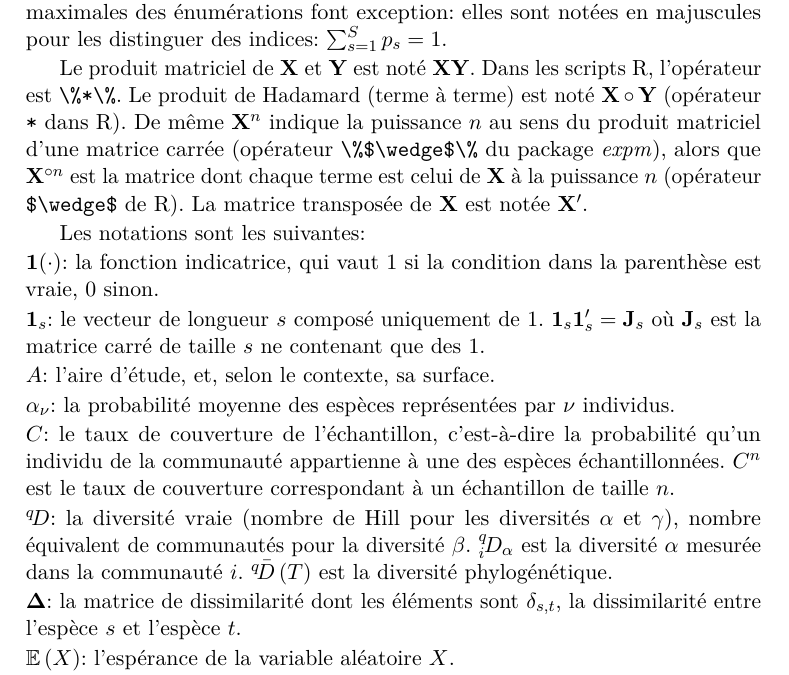
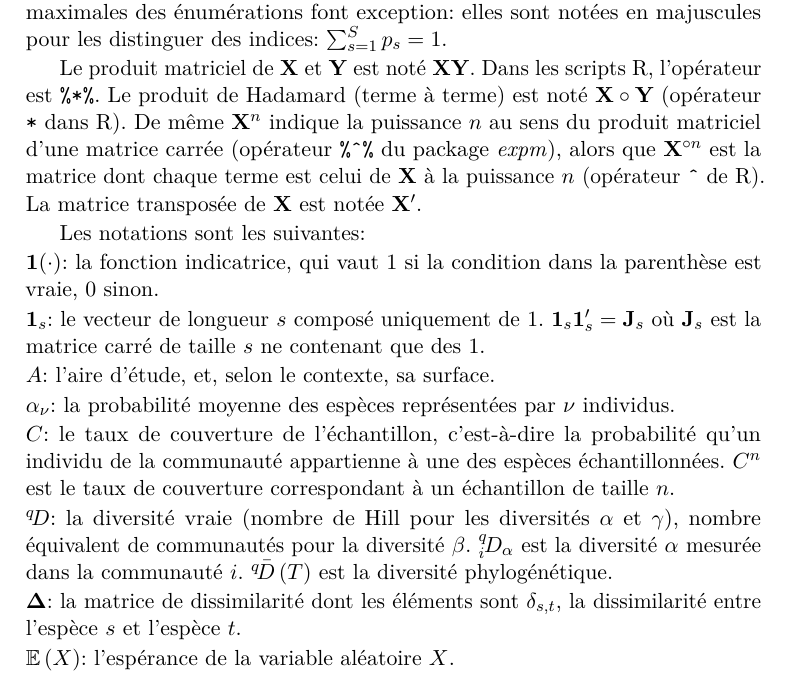
Before and after one commit to EricMarcon/MesuresBioDiv2, an R Markdown document (index.Rmd): part of page 3 of 6, cut so that both start at the same text. Rendered offline with R 4.5, knitr and Pandoc, then LaTeX, with nearby package versions; both versions are drawn in the output format of the newer one.

Commit message:
Coquilles

```diff
--- a/index.Rmd
+++ b/index.Rmd
@@ -2,7 +2,7 @@
 title: "Mesures de la Biodiversité"
 author: "Eric Marcon"
 date: "`r Sys.Date()`"
-biblio-style: authoryear-ibid
+output: pdf_document
 bibliography: library.bib
 cite-style: verbose-inote
 classoption:
@@ -32,36 +32,39 @@ lang: fr
 link-citations: yes
 maintitlepage:
   epigraph: |
+    \begin{itemize}
+    \end{itemize}
     Ce document est réalisé de façon dynamique et reproductible grâce à:
-    \begin{itemize}
       \item \LaTeX, dans sa distribution Miktex (\url{http://miktex.org/}) et la classe memoir (\url{http://www.ctan.org/pkg/memoir}).
       \item R (\url{http://www.r-project.org/}) et RStudio (\url{http://www.rstudio.com/})
       \item bookdown (\url{http://bookdown.org/})
-    \end{itemize}
 otherlangs:
 - en-US
 - en-GB
 - fr
 papersize: A4
-resume: |
-
-  La biodiversité peut être mesurée de nombreuses façons.
-
-  La dualité entropie-diversité fournit un cadre clair et rigoureux pour le faire.
-  L’entropie est la surprise moyenne fournie par les individus d’une communauté.
-  Le choix de la fonction d’information qui mesure cette surprise à partir des probabilités d’occurence des espèces (ou d’autres catégories) permet de définir les mesures de diversités neutres, fonctionnelles ou phylogénétique présentées ici.
-  L’entropie est transformée en diversité au sens strict par une fonction croissante (l’exponentielle déformée), ce qui simplifie son interprétation en tant que nombre équivalent d’espèces.
-
-  L’entropie phylogénétique généralise les indices de diversité classique, intègre si nécessaire la distance entre espèces, peut être écomposée et corrigée des biais d’estimation.
-  Sa transformation en diversité au sens strict permet d’interpréter les valeurs sous une forme unique : un nombre équivalent d’espèces et un nombre équivalent de communautés.
-  La diversité de Leinster et Cobbold généralise à son tour la diversité phylogénétique et permet d’autres définitions de la distance entre espèces.
-
-  Le paramétrage des mesures (l’ordre de la diversité) permet de donner plus ou moins d’importance aux espèces rares et de tracer des profils de diversité.
-
-  La construction de ce cadre méthodologique est présentée en détail ainsi que plusieurs approches différentes, qui constituent l'état de l'art de la mesure de la biodiversité.
+resume: "\nLa biodiversité peut être mesurée de nombreuses façons.\n\nLa dualité entropie-diversité
+  fournit un cadre clair et rigoureux pour le faire. \nL’entropie est la surprise
+  moyenne fournie par les individus d’une communauté.\nLe choix de la fonction d’information
+  qui mesure cette surprise à partir des probabilités d’occurence des espèces (ou
+  d’autres catégories) permet de définir les mesures de diversités neutres, fonctionnelles
+  ou phylogénétique présentées ici. \nL’entropie est transformée en diversité au sens
+  strict par une fonction croissante (l’exponentielle déformée), ce qui simplifie
+  son interprétation en tant que nombre équivalent d’espèces.\n\nL’entropie phylogénétique
+  généralise les indices de diversité classique, intègre si nécessaire la distance
+  entre espèces, peut être écomposée et corrigée des biais d’estimation.\nSa transformation
+  en diversité au sens strict permet d’interpréter les valeurs sous une forme unique
+  : un nombre équivalent d’espèces et un nombre équivalent de communautés. \nLa diversité
+  de Leinster et Cobbold généralise à son tour la diversité phylogénétique et permet
+  d’autres définitions de la distance entre espèces. \n\nLe paramétrage des mesures
+  (l’ordre de la diversité) permet de donner plus ou moins d’importance aux espèces
+  rares et de tracer des profils de diversité. \n\nLa construction de ce cadre méthodologique
+  est présentée en détail ainsi que plusieurs approches différentes, qui constituent
+  l'état de l'art de la mesure de la biodiversité.\n"
 site: bookdown::bookdown_site
 always_allow_html: yes
 toc-depth: 3
+biblio-style: authoryear-ibid
 ---
 
 <!-- Commande nécessaire pour la copie de l'icône "Essentiel" en HTML-->
@@ -137,9 +140,9 @@ Les vecteurs sont notés en gras minuscule: $\mathbf{p}$.
 Les nombres sont notés en minuscules, $n$, et les variables aléatoires en majuscules: $N$.
 Les valeurs maximales des énumérations font exception: elles sont notées en majuscules pour les distinguer des indices: $\sum_{s=1}^{S}{p_s}=1$.
 
-Le produit matriciel de $\mathbf{X}$ et $\mathbf{Y}$ est noté $\mathbf{X}\mathbf{Y}$. Dans les scripts R, l'opérateur est `\%*\%`.
+Le produit matriciel de $\mathbf{X}$ et $\mathbf{Y}$ est noté $\mathbf{X}\mathbf{Y}$. Dans les scripts R, l'opérateur est `%*%`.
 Le produit de Hadamard (terme à terme) est noté $\mathbf{X}\circ\mathbf{Y}$ (opérateur `*` dans R).
-De même $\mathbf{X}^n$ indique la puissance $n$ au sens du produit matriciel d'une matrice carrée (opérateur `\%$\wedge$\%` du package *expm*), alors que $\mathbf{X}^{\circ n}$ est la matrice dont chaque terme est celui de $\mathbf{X}$ à la puissance $n$ (opérateur `$\wedge$` de R).
+De même $\mathbf{X}^n$ indique la puissance $n$ au sens du produit matriciel d'une matrice carrée (opérateur `%^%` du package *expm*), alors que $\mathbf{X}^{\circ n}$ est la matrice dont chaque terme est celui de $\mathbf{X}$ à la puissance $n$ (opérateur `^` de R).
 La matrice transposée de $\mathbf{X}$ est notée $\mathbf{X'}$.
 
 Les notations sont les suivantes:
@@ -159,7 +162,7 @@ $C^{n}$ est le taux de couverture correspondant à un échantillon de taille $n$
 $^{q}_{i}\!D_{\alpha}$ est la diversité $\alpha$ mesurée dans la communauté $i$.
 $^{q}\!\bar{D}\left(T\right)$ est la diversité phylogénétique.
 
-\noindent $\mathbf{\Delta}$: la matrice de dissimilarité dont les éléments sont $\delta_{s,t}$, la dissimilarité entre l'espèce $s$ et l'espèce $t$.
+\noindent $\boldsymbol{\Delta}$: la matrice de dissimilarité dont les éléments sont $\delta_{s,t}$, la dissimilarité entre l'espèce $s$ et l'espèce $t$.
 
 \noindent ${\mathbb E}\left(X\right)$: l'espérance de la variable aléatoire $X$.
 
```
Also changed, not shown: 01-Notions.Rmd (+1 -1 lines), 03-Phylodiversite.Rmd (+1 -1 lines).
